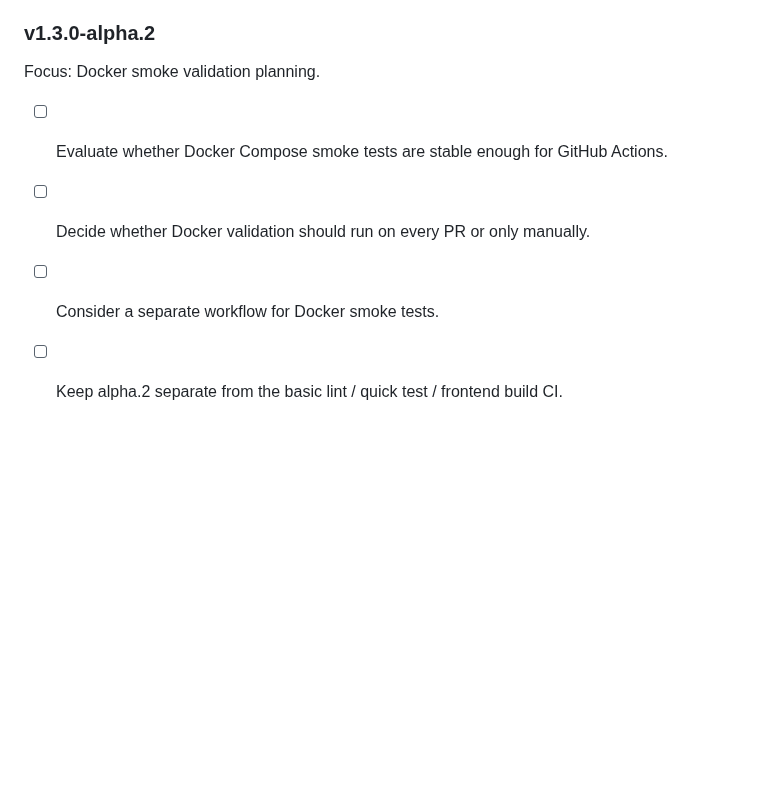
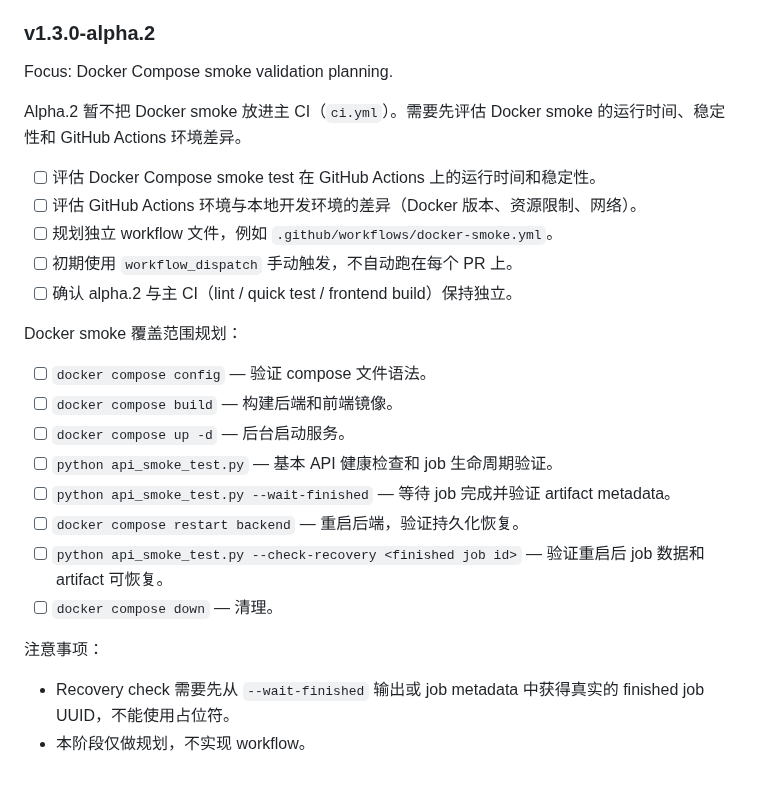
Before and after one commit to Calvin1989/FedGuardLab, a Markdown page: docs/roadmap.md, the part around the change. GitHub-like rendering; blank space fills up the shorter version.

Commit message:
docs: plan docker smoke validation

```diff
--- a/docs/roadmap.md
+++ b/docs/roadmap.md
@@ -315,9 +315,28 @@ Notes:
 
 ### v1.3.0-alpha.2
 
-Focus: Docker smoke validation planning.
+Focus: Docker Compose smoke validation planning.
 
-- [ ] Evaluate whether Docker Compose smoke tests are stable enough for GitHub Actions.
-- [ ] Decide whether Docker validation should run on every PR or only manually.
-- [ ] Consider a separate workflow for Docker smoke tests.
-- [ ] Keep alpha.2 separate from the basic lint / quick test / frontend build CI.
+Alpha.2 暂不把 Docker smoke 放进主 CI（`ci.yml`）。需要先评估 Docker smoke 的运行时间、稳定性和 GitHub Actions 环境差异。
+
+- [ ] 评估 Docker Compose smoke test 在 GitHub Actions 上的运行时间和稳定性。
+- [ ] 评估 GitHub Actions 环境与本地开发环境的差异（Docker 版本、资源限制、网络）。
+- [ ] 规划独立 workflow 文件，例如 `.github/workflows/docker-smoke.yml`。
+- [ ] 初期使用 `workflow_dispatch` 手动触发，不自动跑在每个 PR 上。
+- [ ] 确认 alpha.2 与主 CI（lint / quick test / frontend build）保持独立。
+
+Docker smoke 覆盖范围规划：
+
+- [ ] `docker compose config` — 验证 compose 文件语法。
+- [ ] `docker compose build` — 构建后端和前端镜像。
+- [ ] `docker compose up -d` — 后台启动服务。
+- [ ] `python api_smoke_test.py` — 基本 API 健康检查和 job 生命周期验证。
+- [ ] `python api_smoke_test.py --wait-finished` — 等待 job 完成并验证 artifact metadata。
+- [ ] `docker compose restart backend` — 重启后端，验证持久化恢复。
+- [ ] `python api_smoke_test.py --check-recovery <finished job id>` — 验证重启后 job 数据和 artifact 可恢复。
+- [ ] `docker compose down` — 清理。
+
+注意事项：
+
+- Recovery check 需要先从 `--wait-finished` 输出或 job metadata 中获得真实的 finished job UUID，不能使用占位符。
+- 本阶段仅做规划，不实现 workflow。
```
Also changed, not shown: CHANGELOG.md (+4 -0 lines).
